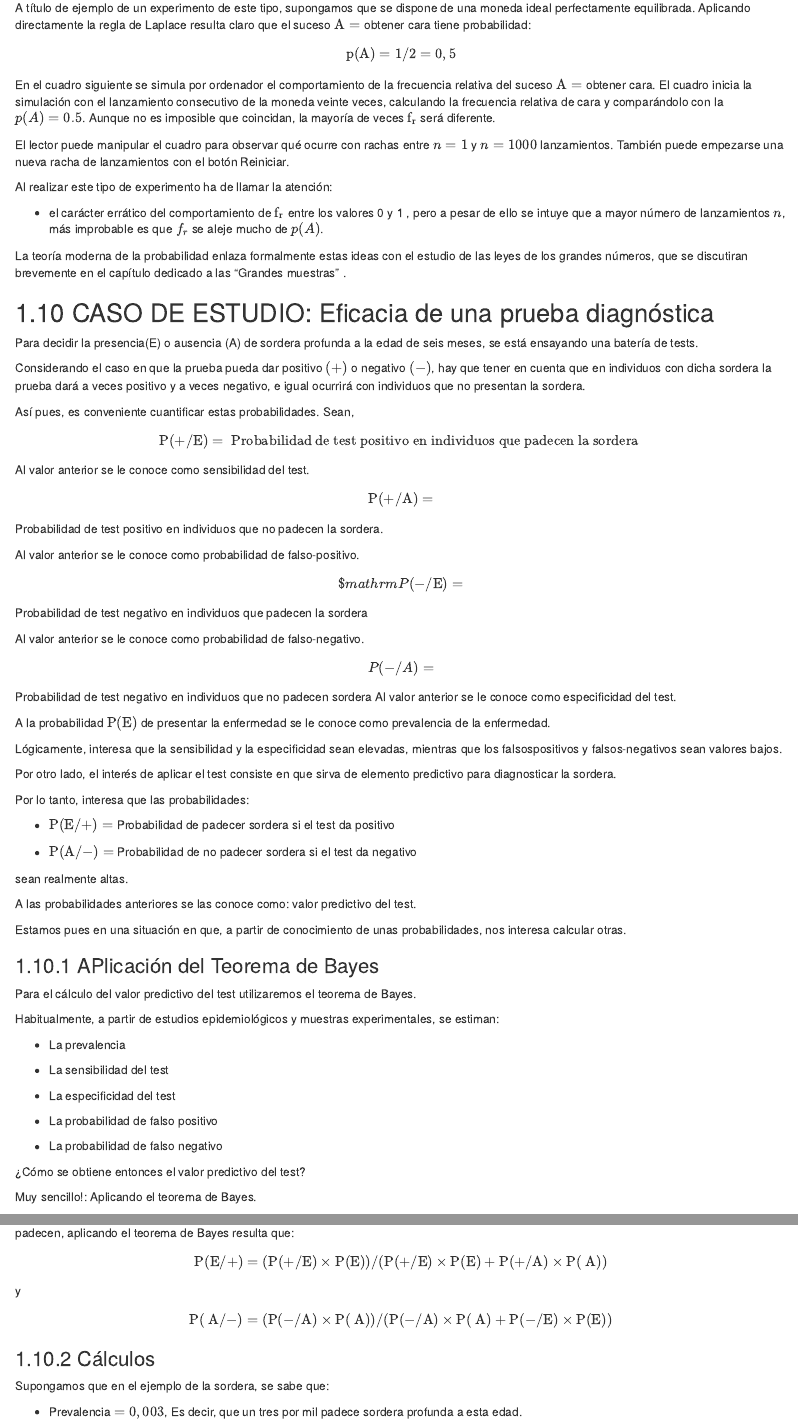
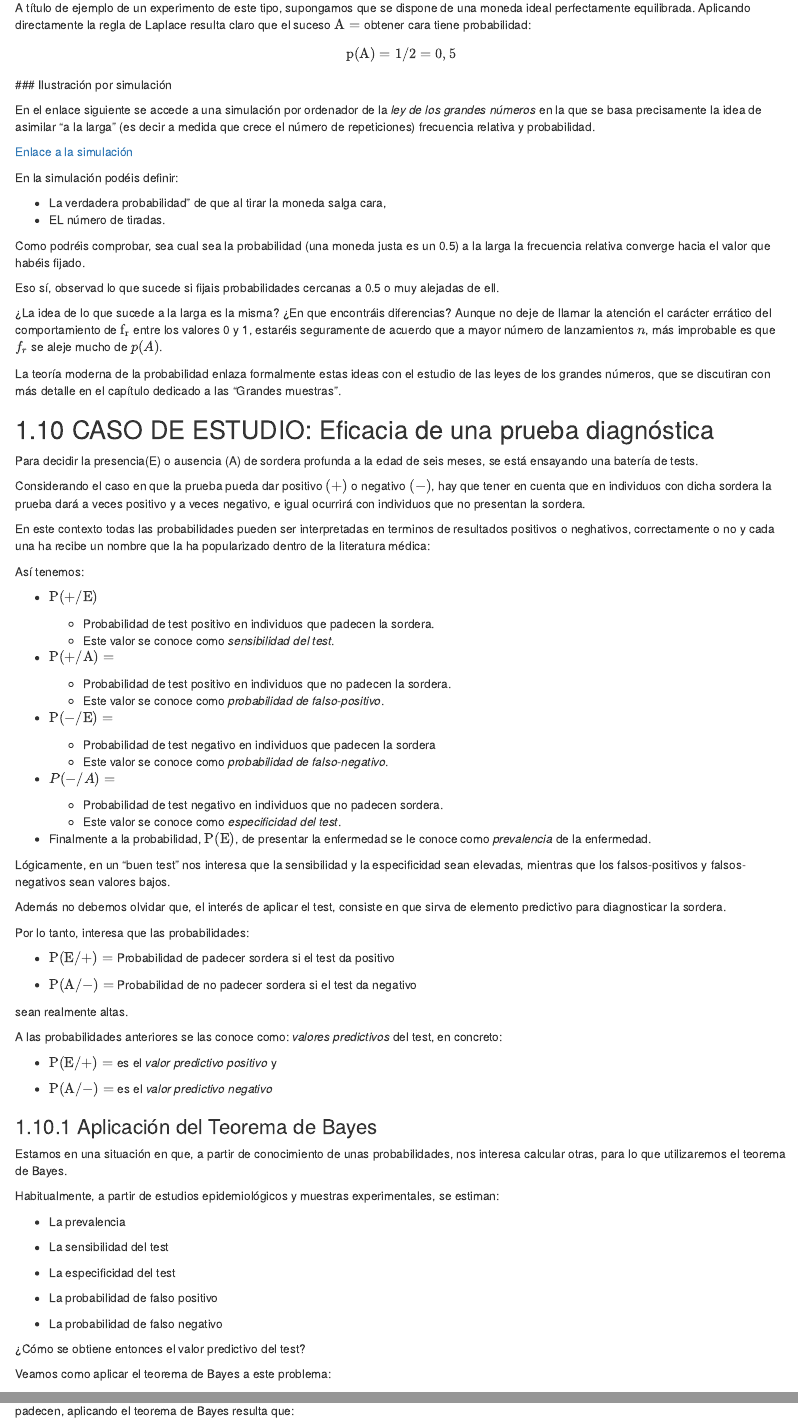
Before and after one commit to ASPteaching/FundamentosInferencia, an R Markdown document (01-probabilidad.Rmd): the page in a window 1100 px wide, from 7370 px down, and a second part further down, joined at a grey line. Rendered offline with R 4.5, knitr and Pandoc, with nearby package versions; drawn as R Markdown's standard HTML page in place of the format the file asks for.

Commit message:
Typos solved in CASO I

```diff
--- a/01-probabilidad.Rmd
+++ b/01-probabilidad.Rmd
@@ -608,30 +608,31 @@ $\mathrm{A}=$ obtener cara tiene probabilidad:
 $$
 \mathrm{p}(\mathrm{A})=1 / 2=0,5
 $$
+### Ilustración por simulación
 
-En el cuadro siguiente se simula por ordenador el comportamiento de la
-frecuencia relativa del suceso $\mathrm{A}=$ obtener cara. El cuadro
-inicia la simulación con el lanzamiento consecutivo de la moneda veinte
-veces, calculando la frecuencia relativa de cara y comparándolo con la
-$p(A)=0.5$. Aunque no es imposible que coincidan, la mayoría de veces
-$\mathrm{f}_{\mathrm{r}}$ será diferente.
+En el enlace siguiente se accede a una simulación por ordenador de la _ley de los grandes números_ en la que se basa precisamente la idea de asimilar "a la larga" (es decir a medida que crece el número de repeticiones) frecuencia relativa y probabilidad.
 
-El lector puede manipular el cuadro para observar qué ocurre con rachas
-entre $n=1$ y $n=1000$ lanzamientos. También puede empezarse una nueva
-racha de lanzamientos con el botón Reiniciar.
+:::: {.calloutBox .link}
+[Enlace a la simulación](https://www.grbio.eu/statmedia/Statmedia_1/)
+::::
 
-<!-- ![](https://cdn.mathpix.com/cropped/2024_09_11_4f112ca503bf745765b6g-20.jpg?height=938&width=366&top_left_y=1781&top_left_x=845) -->
 
-Al realizar este tipo de experimento ha de llamar la atención:
+En la simulación podéis definir:
 
--   el carácter errático del comportamiento de $\mathrm{f}_{\mathrm{r}}$
-    entre los valores 0 y 1 , pero a pesar de ello se intuye que a mayor
+- La verdadera probabilidad" de que al tirar la moneda salga cara,
+- EL número de tiradas.
+
+Como podréis comprobar, sea cual sea la probabilidad (una moneda justa es un 0.5) a la larga la frecuencia relativa converge hacia el valor que habéis fijado.
+
+Eso sí, observad lo que sucede si fijais probabilidades cercanas a 0.5 o muy alejadas de ell.
+
+¿La idea de lo que sucede a la larga es la misma? ¿En que encontráis diferencias?
+Aunque no deje de llamar la atención el carácter errático del comportamiento de $\mathrm{f}_{\mathrm{r}}$ entre los valores 0 y 1, estaréis seguramente de acuerdo que  a mayor
     número de lanzamientos $n$, más improbable es que $f_{r}$ se aleje
     mucho de $p(A)$.
 
 La teoría moderna de la probabilidad enlaza formalmente estas ideas con
-el estudio de las leyes de los grandes números, que se discutiran brevemente en el capítulo dedicado a las "Grandes muestras"
-.
+el estudio de las leyes de los grandes números, que se discutiran con más detalle en el capítulo dedicado a las "Grandes muestras".
 
 ## CASO DE ESTUDIO: Eficacia de una prueba diagnóstica
 
@@ -639,33 +640,33 @@ Para decidir la presencia(E) o ausencia (A) de sordera profunda a la edad de sei
 
 Considerando el caso en que la prueba pueda dar positivo $(+)$ o negativo $(-)$, hay que tener en cuenta que en individuos con dicha sordera la prueba dará a veces positivo y a veces negativo, e igual ocurrirá con individuos que no presentan la sordera.
 
-Así pues, es conveniente cuantificar estas probabilidades.
-Sean,
+En este contexto todas las probabilidades pueden ser interpretadas en terminos de resultados positivos o neghativos, correctamente o no y cada una ha recibe un nombre que la ha popularizado dentro de la literatura médica:
 
-$$
-\mathrm{P}(+/ \mathrm{E})=\text { Probabilidad de test positivo en individuos que padecen la sordera }
-$$
+Así tenemos:
 
-Al valor anterior se le conoce como sensibilidad del test.
+- $\mathrm{P}(+/ \mathrm{E})$
 
-$$\mathrm{P}(+/ \mathrm{A})=$$
-Probabilidad de test positivo en individuos que no padecen la sordera.
+  - Probabilidad de test positivo en individuos que padecen la sordera.
+  - Este valor se conoce como _sensibilidad del test_.
 
-Al valor anterior se le conoce como probabilidad de falso-positivo.
-$$\$mathrm{P}(-/ \mathrm{E})=$$
+- $\mathrm{P}(+/ \mathrm{A})=$
+  - Probabilidad de test positivo en individuos que no padecen la sordera.
+  - Este valor se conoce como _probabilidad de falso-positivo_.
 
-Probabilidad de test negativo en individuos que padecen la sordera
+- $\mathrm{P}(-/ \mathrm{E})=$
+  - Probabilidad de test negativo en individuos que padecen la sordera
+  - Este valor se conoce como  _probabilidad de falso-negativo_.
 
-Al valor anterior se le conoce como probabilidad de falso-negativo.
-$$P(-/ A)=$$
-Probabilidad de test negativo en individuos que no padecen sordera
-Al valor anterior se le conoce como especificidad del test.
+- $P(-/ A)=$
+  - Probabilidad de test negativo en individuos que no padecen sordera.
+  - Este valor se conoce como
+_especificidad del test_.
 
-A la probabilidad $\mathrm{P}(\mathrm{E})$ de presentar la enfermedad se le conoce como prevalencia de la enfermedad.
+- Finalmente a la probabilidad, $\mathrm{P}(\mathrm{E})$, de presentar la enfermedad se le conoce como _prevalencia_ de la enfermedad.
 
-Lógicamente, interesa que la sensibilidad y la especificidad sean elevadas, mientras que los falsospositivos y falsos-negativos sean valores bajos.
+Lógicamente, en un "buen test" nos interesa que la sensibilidad y la especificidad sean elevadas, mientras que los falsos-positivos y falsos-negativos sean valores bajos.
 
-Por otro lado, el interés de aplicar el test consiste en que sirva de elemento predictivo para diagnosticar la sordera.
+Además no debemos olvidar que, el interés de aplicar el test, consiste en que sirva de elemento predictivo para diagnosticar la sordera.
 
 Por lo tanto, interesa que las probabilidades:
 
@@ -676,13 +677,15 @@ Por lo tanto, interesa que las probabilidades:
 sean realmente altas.
 
 A las probabilidades
-anteriores se las conoce como: valor predictivo del test.
+anteriores se las conoce como: _valores predictivos_ del test, en concreto:
 
-Estamos pues en una situación en que, a partir de conocimiento de unas probabilidades, nos interesa calcular otras.
+- $\mathrm{P}(\mathrm{E} /+)=$ es el _valor predictivo positivo_ y
 
-### APlicación del Teorema de Bayes
+- $\mathrm{P}(\mathrm{A} /-)=$ es el _valor predictivo negativo_
 
-Para el cálculo del valor predictivo del test utilizaremos el teorema de Bayes.
+### Aplicación del Teorema de Bayes
+
+Estamos en una situación en que, a partir de conocimiento de unas probabilidades, nos interesa calcular otras, para lo que utilizaremos el teorema de Bayes.
 
 Habitualmente, a partir de estudios epidemiológicos y muestras experimentales, se estiman:
 
@@ -698,21 +701,20 @@ Habitualmente, a partir de estudios epidemiológicos y muestras experimentales,
 
 ¿Cómo se obtiene entonces el valor predictivo del test?
 
-Muy sencillo!: Aplicando el teorema de Bayes.
+Veamos como aplicar el teorema de Bayes a este problema:
 
 Si dividimos a la población global (en este caso, el conjunto de todos los bebés de seis meses) entre los que padecen sordera y los que no la padecen, aplicando el teorema de Bayes resulta que:
 
 $$
 \mathrm{P}(\mathrm{E} /+)=(\mathrm{P}(+/ \mathrm{E}) \times \mathrm{P}(\mathrm{E})) /(\mathrm{P}(+/ \mathrm{E}) \times \mathrm{P}(\mathrm{E})+\mathrm{P}(+/ \mathrm{A}) \times \mathrm{P}(\mathrm{~A}))
 $$
-
 y
 
 $$
 \mathrm{P}(\mathrm{~A} /-)=(\mathrm{P}(-/ \mathrm{A}) \times \mathrm{P}(\mathrm{~A})) /(\mathrm{P}(-/ \mathrm{A}) \times \mathrm{P}(\mathrm{~A})+\mathrm{P}(-/ \mathrm{E}) \times \mathrm{P}(\mathrm{E}))
 $$
 
-### Cálculos
+### Ejemplo numérico
 
 Supongamos que en el ejemplo de la sordera, se sabe que:
 
--- a/_output.yml
+++ b/_output.yml
@@ -1,5 +1,5 @@
 bookdown::gitbook:
-  css: style.css
+  css: [style.css,blocks.css]
   config:
     toc:
       before: |
```
Also changed, not shown: blocks.css (added, +77 -0 lines), _main.pdf (deleted), docs/reference-keys.txt, docs/search_index.json, images/important-icon.png (added), images/link-icon.png (added), images/objective-icon.png (added), images/software-icon.png (added), images/think-icon.png (added), images/tip-icon.png (added), 21 other files.
